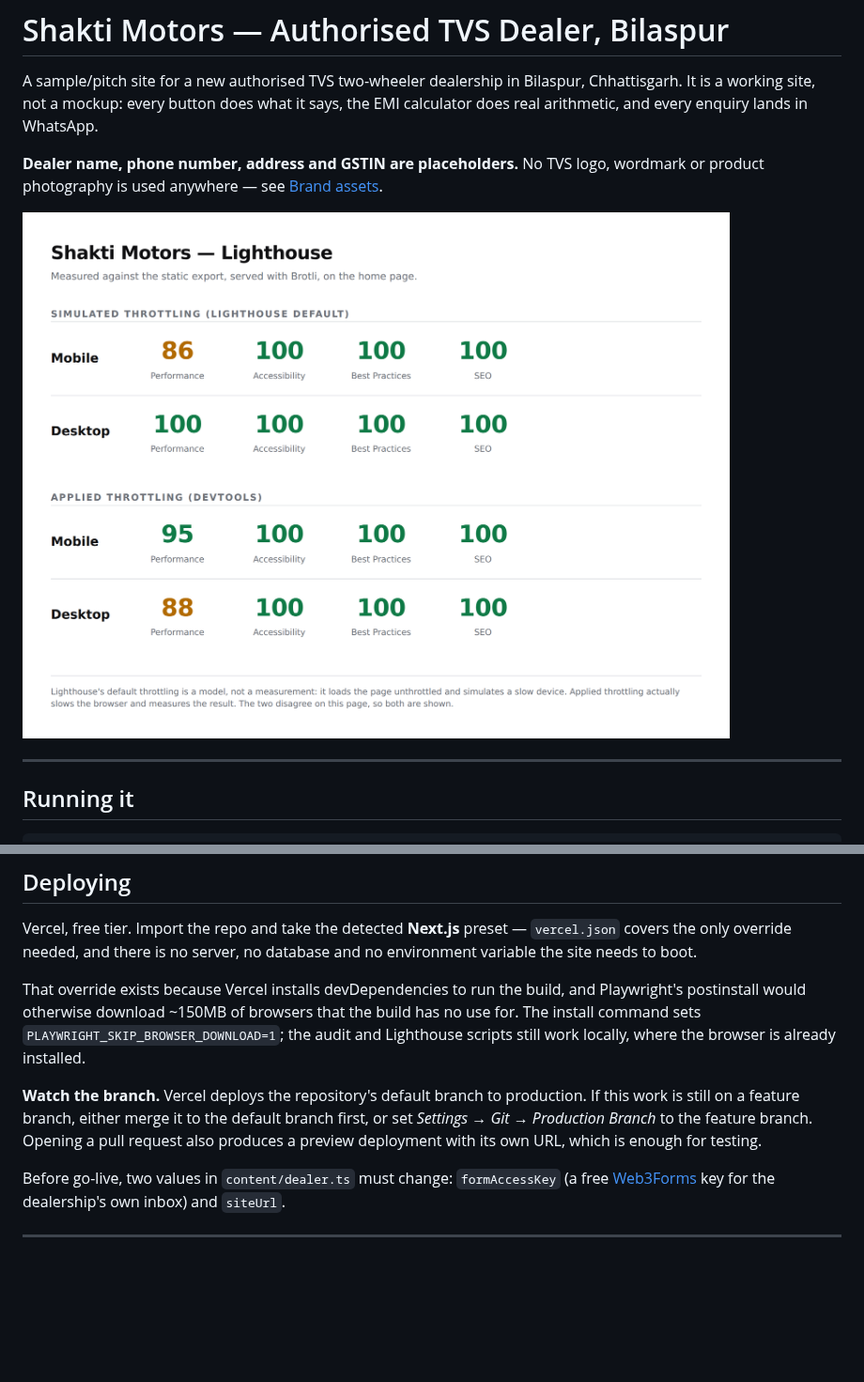
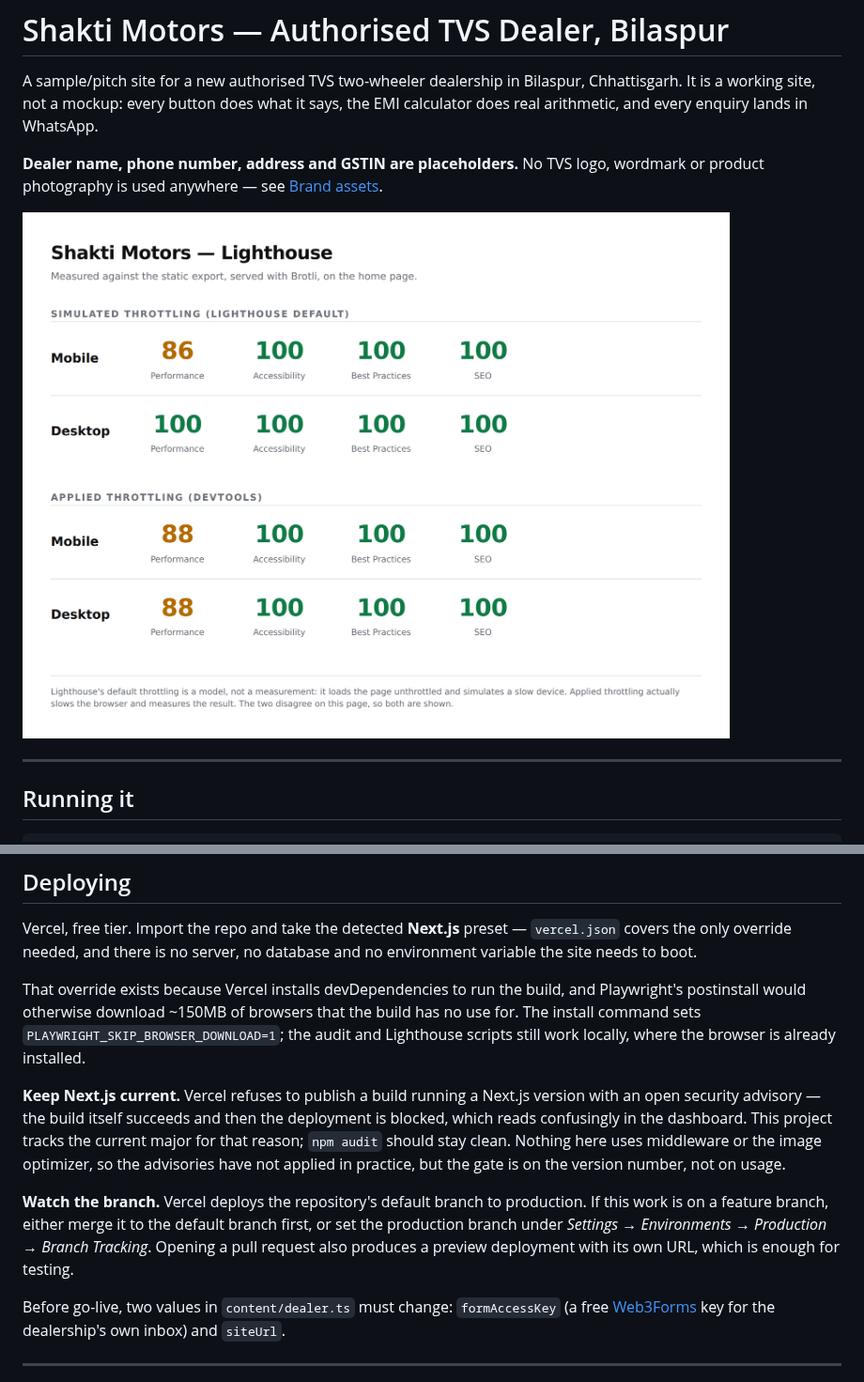
Before and after one commit to AfkPreet/tvs-dealership-, a Markdown page: README.md, 2 parts joined by grey strips. Shown at 94% size. Drawn GitHub-style; pictures changed too: docs/lighthouse-scores.png; blank space fills up the shorter version.

Commit message:
Upgrade to Next.js 16 so Vercel will publish the build
Vercel blocked the production deployment with "Vulnerable version of Next.js
detected". The build itself had succeeded — all 17 pages generated and
exported — so this was a version gate, not a code failure.

15.5.4 sat inside the flagged range, and so did the patched 15.5.23: npm audit
still reported the transitive postcss path-traversal and sharp/libvips
advisories through it, with 16.x named as the only clearing version. Moved to
next@16.3.1 with react/react-dom 19.2, which brings npm audit to zero.

Nothing in the app needed changing — no middleware, no image optimizer, no
removed API — and the verification is unchanged after the upgrade:
typecheck clean, static export produces all 15 pages, the EMI checks pass, the
cross-device audit passes, and Lighthouse still reports 100 desktop
performance and 100 accessibility on every page in both throttling modes.

```diff
--- a/README.md
+++ b/README.md
@@ -41,9 +41,15 @@ postinstall would otherwise download ~150MB of browsers that the build has no us
 command sets `PLAYWRIGHT_SKIP_BROWSER_DOWNLOAD=1`; the audit and Lighthouse scripts still work
 locally, where the browser is already installed.
 
+**Keep Next.js current.** Vercel refuses to publish a build running a Next.js version with an open
+security advisory — the build itself succeeds and then the deployment is blocked, which reads
+confusingly in the dashboard. This project tracks the current major for that reason; `npm audit`
+should stay clean. Nothing here uses middleware or the image optimizer, so the advisories have not
+applied in practice, but the gate is on the version number, not on usage.
+
 **Watch the branch.** Vercel deploys the repository's default branch to production. If this work is
-still on a feature branch, either merge it to the default branch first, or set
-*Settings → Git → Production Branch* to the feature branch. Opening a pull request also produces a
+on a feature branch, either merge it to the default branch first, or set the production branch under
+*Settings → Environments → Production → Branch Tracking*. Opening a pull request also produces a
 preview deployment with its own URL, which is enough for testing.
 
 Before go-live, two values in `content/dealer.ts` must change: `formAccessKey` (a free
```
Also changed, not shown: 3 other files.
